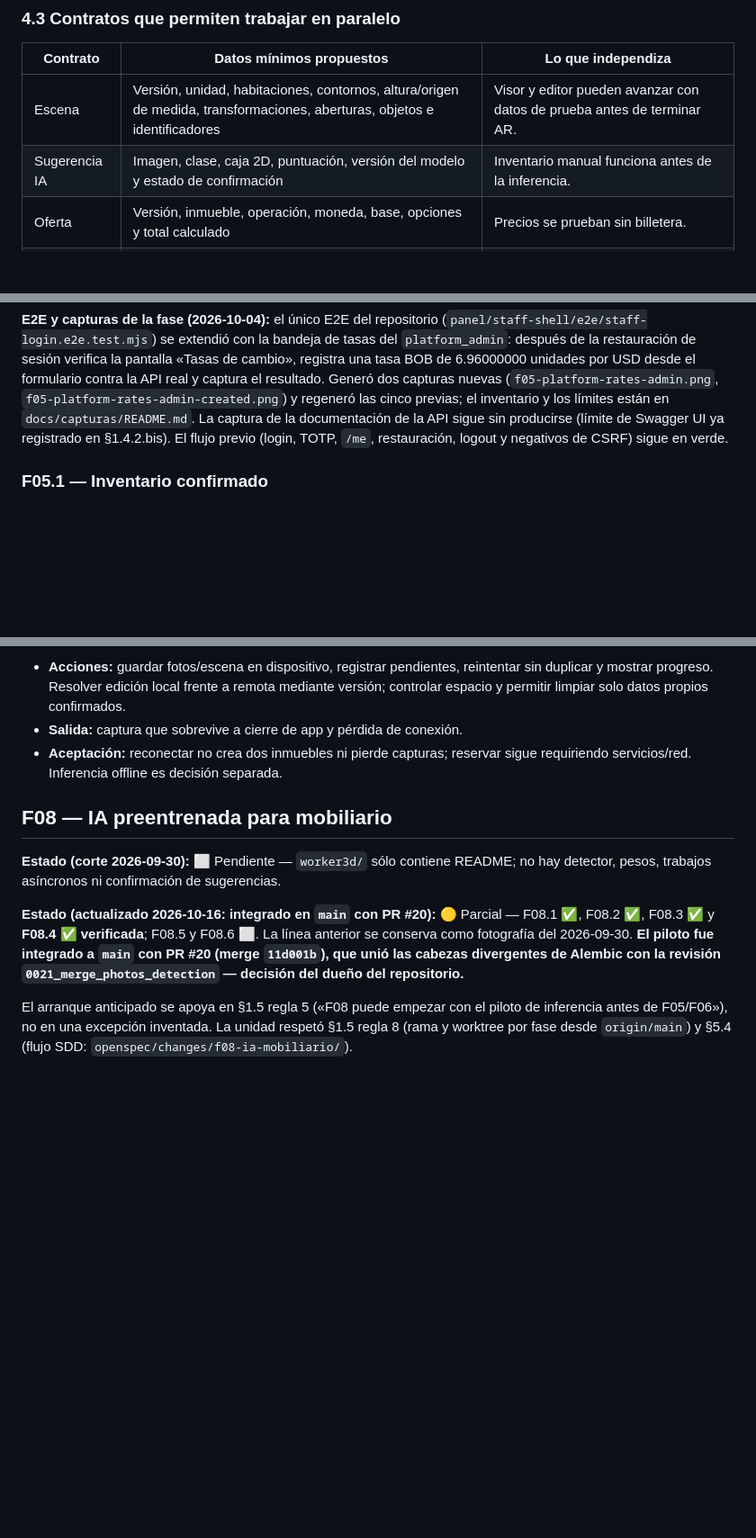
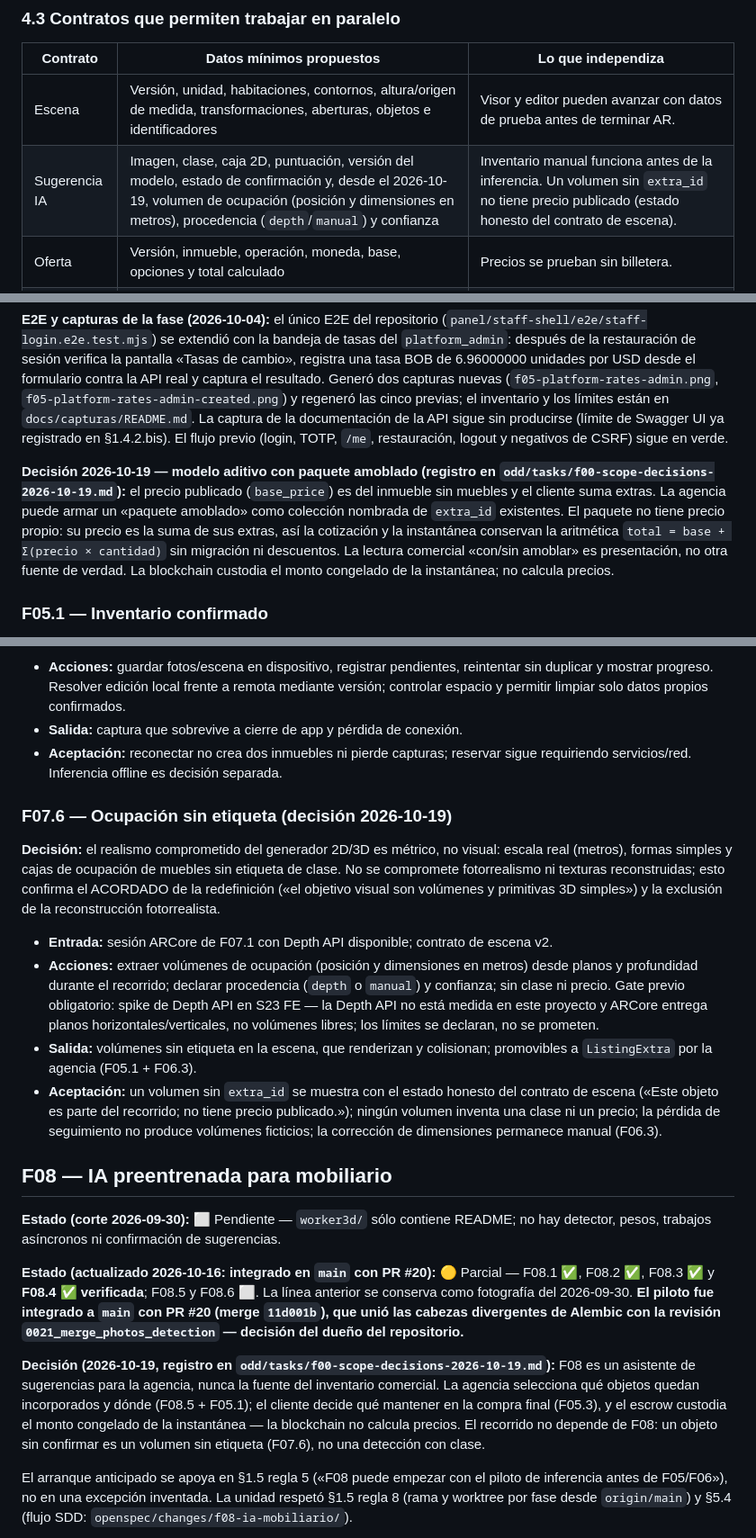
Before and after one commit to Fivoryu/sw1_pro_final_2026_2, a Markdown page: docs/plan-maestro-roomforge.md, 3 parts joined by grey strips. Shown at 90% size. GitHub-like rendering; blank space fills up the shorter version.

Commit message:
docs(f00): register metric-realism, occupancy-box and additive-bundle scope decisions

```diff
--- a/docs/plan-maestro-roomforge.md
+++ b/docs/plan-maestro-roomforge.md
@@ -358,7 +358,7 @@ Usar tipos decimales o enteros en unidades monetarias mínimas para precios, nun
 | Contrato | Datos mínimos propuestos | Lo que independiza |
 |---|---|---|
 | Escena | Versión, unidad, habitaciones, contornos, altura/origen de medida, transformaciones, aberturas, objetos e identificadores | Visor y editor pueden avanzar con datos de prueba antes de terminar AR. |
-| Sugerencia IA | Imagen, clase, caja 2D, puntuación, versión del modelo y estado de confirmación | Inventario manual funciona antes de la inferencia. |
+| Sugerencia IA | Imagen, clase, caja 2D, puntuación, versión del modelo, estado de confirmación y, desde el 2026-10-19, volumen de ocupación (posición y dimensiones en metros), procedencia (`depth`/`manual`) y confianza | Inventario manual funciona antes de la inferencia. Un volumen sin `extra_id` no tiene precio publicado (estado honesto del contrato de escena). |
 | Oferta | Versión, inmueble, operación, moneda, base, opciones y total calculado | Precios se prueban sin billetera. |
 | Trabajo | ID, propietario, entradas, versión, estado, intentos y resultado/error | Sincronización y consulta no dependen de duración del procesamiento. |
 | Reserva | Oferta fijada, cliente, depósito, estado de negocio, estado on-chain y referencias | Se puede construir interfaz con fixtures explícitos sin fingir depósitos reales. |
@@ -605,6 +605,8 @@ Después del corte documentado en §1.4, el trabajo F01 se integró en `origin/m
 
 **E2E y capturas de la fase (2026-10-04):** el único E2E del repositorio (`panel/staff-shell/e2e/staff-login.e2e.test.mjs`) se extendió con la bandeja de tasas del `platform_admin`: después de la restauración de sesión verifica la pantalla «Tasas de cambio», registra una tasa BOB de 6.96000000 unidades por USD desde el formulario contra la API real y captura el resultado. Generó dos capturas nuevas (`f05-platform-rates-admin.png`, `f05-platform-rates-admin-created.png`) y regeneró las cinco previas; el inventario y los límites están en `docs/capturas/README.md`. La captura de la documentación de la API sigue sin producirse (límite de Swagger UI ya registrado en §1.4.2.bis). El flujo previo (login, TOTP, `/me`, restauración, logout y negativos de CSRF) sigue en verde.
 
+**Decisión 2026-10-19 — modelo aditivo con paquete amoblado (registro en `odd/tasks/f00-scope-decisions-2026-10-19.md`):** el precio publicado (`base_price`) es del inmueble sin muebles y el cliente suma extras. La agencia puede armar un «paquete amoblado» como colección nombrada de `extra_id` existentes. El paquete no tiene precio propio: su precio es la suma de sus extras, así la cotización y la instantánea conservan la aritmética `total = base + Σ(precio × cantidad)` sin migración ni descuentos. La lectura comercial «con/sin amoblar» es presentación, no otra fuente de verdad. La blockchain custodia el monto congelado de la instantánea; no calcula precios.
+
 ### F05.1 — Inventario confirmado
 
 - **Acciones:** crear objetos manualmente con ID estable, categoría, habitación, dimensiones/origen y vínculo visual. Separar detección IA no confirmada del inventario comercial.
@@ -736,11 +738,22 @@ Después del corte documentado en §1.4, el trabajo F01 se integró en `origin/m
 - **Salida:** captura que sobrevive a cierre de app y pérdida de conexión.
 - **Aceptación:** reconectar no crea dos inmuebles ni pierde capturas; reservar sigue requiriendo servicios/red. Inferencia offline es decisión separada.
 
+### F07.6 — Ocupación sin etiqueta (decisión 2026-10-19)
+
+**Decisión:** el realismo comprometido del generador 2D/3D es métrico, no visual: escala real (metros), formas simples y cajas de ocupación de muebles sin etiqueta de clase. No se compromete fotorrealismo ni texturas reconstruidas; esto confirma el ACORDADO de la redefinición («el objetivo visual son volúmenes y primitivas 3D simples») y la exclusión de la reconstrucción fotorrealista.
+
+- **Entrada:** sesión ARCore de F07.1 con Depth API disponible; contrato de escena v2.
+- **Acciones:** extraer volúmenes de ocupación (posición y dimensiones en metros) desde planos y profundidad durante el recorrido; declarar procedencia (`depth` o `manual`) y confianza; sin clase ni precio. Gate previo obligatorio: spike de Depth API en S23 FE — la Depth API no está medida en este proyecto y ARCore entrega planos horizontales/verticales, no volúmenes libres; los límites se declaran, no se prometen.
+- **Salida:** volúmenes sin etiqueta en la escena, que renderizan y colisionan; promovibles a `ListingExtra` por la agencia (F05.1 + F06.3).
+- **Aceptación:** un volumen sin `extra_id` se muestra con el estado honesto del contrato de escena («Este objeto es parte del recorrido; no tiene precio publicado.»); ningún volumen inventa una clase ni un precio; la pérdida de seguimiento no produce volúmenes ficticios; la corrección de dimensiones permanece manual (F06.3).
+
 ## F08 — IA preentrenada para mobiliario
 
 **Estado (corte 2026-09-30):** ⬜ Pendiente — `worker3d/` sólo contiene README; no hay detector, pesos, trabajos asíncronos ni confirmación de sugerencias.
 
 **Estado (actualizado 2026-10-16: integrado en `main` con PR #20):** 🟡 Parcial — F08.1 ✅, F08.2 ✅, F08.3 ✅ y **F08.4 ✅ verificada**; F08.5 y F08.6 ⬜. La línea anterior se conserva como fotografía del 2026-09-30. **El piloto fue integrado a `main` con PR #20 (merge `11d001b`), que unió las cabezas divergentes de Alembic con la revisión `0021_merge_photos_detection` — decisión del dueño del repositorio.**
+
+**Decisión (2026-10-19, registro en `odd/tasks/f00-scope-decisions-2026-10-19.md`):** F08 es un asistente de sugerencias para la agencia, nunca la fuente del inventario comercial. La agencia selecciona qué objetos quedan incorporados y dónde (F08.5 + F05.1); el cliente decide qué mantener en la compra final (F05.3), y el escrow custodia el monto congelado de la instantánea — la blockchain no calcula precios. El recorrido no depende de F08: un objeto sin confirmar es un volumen sin etiqueta (F07.6), no una detección con clase.
 
 El arranque anticipado se apoya en §1.5 regla 5 («F08 puede empezar con el piloto de inferencia antes de F05/F06»), no en una excepción inventada. La unidad respetó §1.5 regla 8 (rama y worktree por fase desde `origin/main`) y §5.4 (flujo SDD: `openspec/changes/f08-ia-mobiliario/`).
 
```
Also changed, not shown: other parts of docs/plan-maestro-roomforge.md (+3 -2 lines), docs/redefinicion-roomforge.md (+1 -1 lines), odd/tasks/f00-scope-decisions-2026-10-19.md (added, +31 -0 lines).
